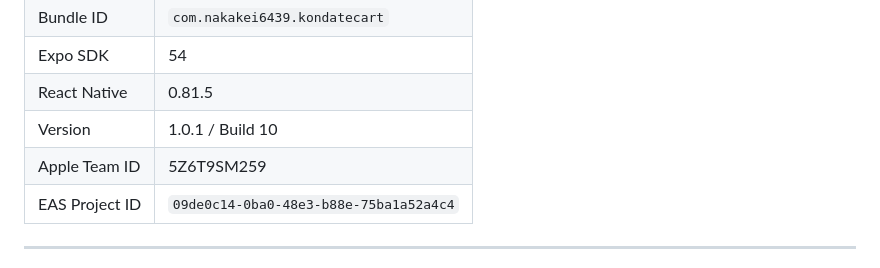
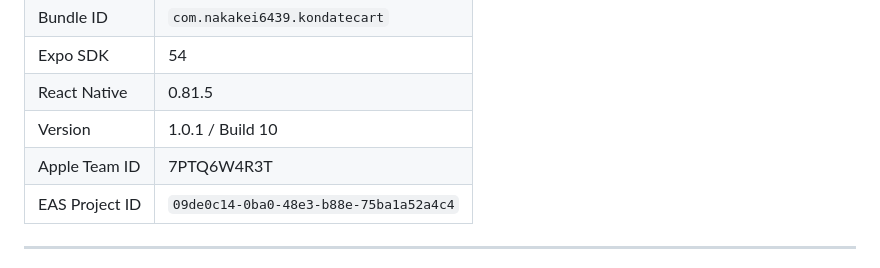
Before and after one commit to nakakei6439/kondate-cart, a Markdown page: DEVGUIDE.md, the part around the change. Drawn GitHub-style.

Commit message:
docs: Apple Team IDを正しい値に修正
5Z6T9SM259 → 7PTQ6W4R3T

Co-Authored-By: Claude Sonnet 4.6 <noreply@anthropic.com>

```diff
--- a/DEVGUIDE.md
+++ b/DEVGUIDE.md
@@ -13,7 +13,7 @@
 | Expo SDK | 54 |
 | React Native | 0.81.5 |
 | Version | 1.0.1 / Build 10 |
-| Apple Team ID | 5Z6T9SM259 |
+| Apple Team ID | 7PTQ6W4R3T |
 | EAS Project ID | `09de0c14-0ba0-48e3-b88e-75ba1a52a4c4` |
 
 ---
```
